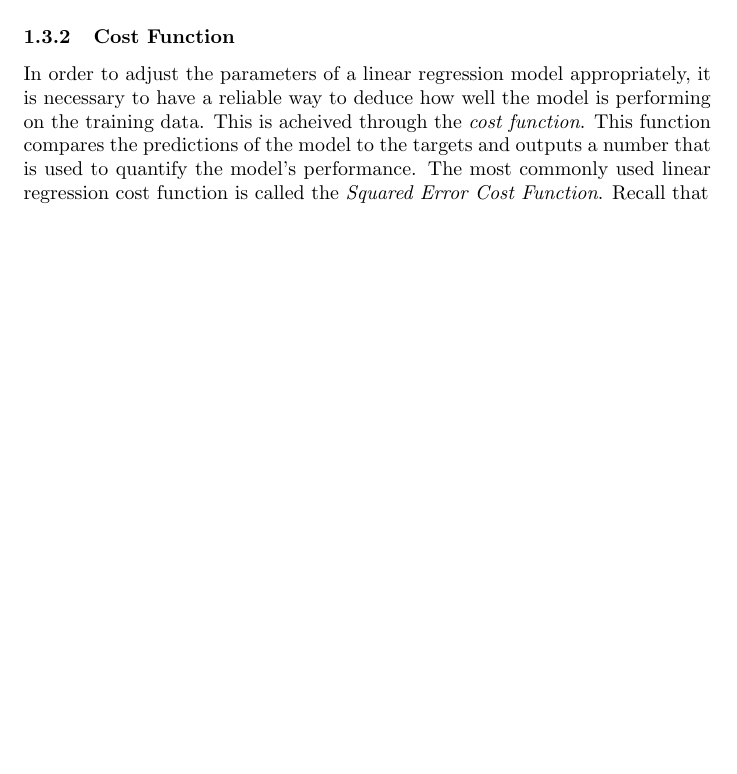
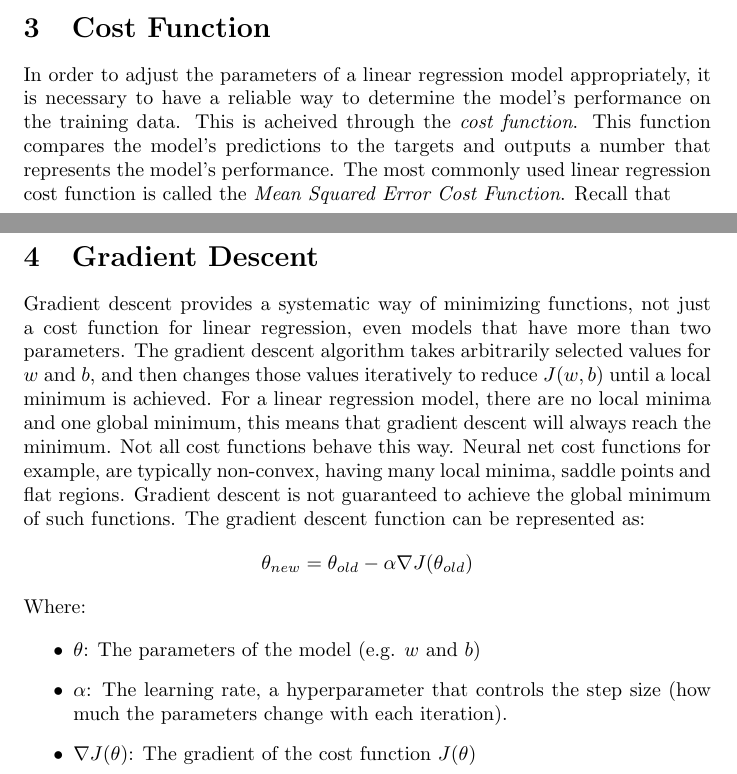
Before and after one commit to zvenc/notes, a LaTeX document (intro/intro.tex): part of page 4 of 7 before the commit and two parts of pages 4 and 8 of 8 after it, the two joined at a grey line, cut so that both start at the same text, the shorter picture padded with empty space. The pictures show the PDF file intro/intro.pdf that the author committed with the source.

Commit message:
add gradient descent section

```diff
--- a/intro/intro.tex
+++ b/intro/intro.tex
@@ -123,8 +133,8 @@ The training set, which contains the input features and output targets, is fed i
 
 \noindent This is one-variable or \textit{univariate} linear regression, which means there's a single feature for each data point. Using the house price example, it is possible to take other factors into consideration rather than just the size of the house such as number of bedrooms, location, etc.
 
-\subsubsection{Linear Regression Implementation in Python}
-A linear regression model can be implemented in python using \texttt{numpy} and \texttt{matplotlib}. Here is a linear regression model for predicting house prices based on size using this training set:
+\subsection{Linear Regression Implementation in Python}
+A linear regression model can be implemented in python using \texttt{numpy} and \texttt{matplotlib}. The code can be found \href{https://github.com/zvenc/ml-notes/blob/main/intro/code/house_price.py}{\underline{here}}. This is a linear regression model for predicting house prices based on size using this training set:
 
 \begin{center}
 \centering
@@ -157,8 +165,8 @@ A linear regression model can be implemented in python using \texttt{numpy} and
 
 \noindent In the implementation, the features (\texttt{x\_train}) and targets (\texttt{y\_train}) are stored in respective \texttt{numpy} arrays. The number of training examples is obtained by finding the number of items in the features array, using the array's \texttt{.shape} method (it returns a tuple containing the size of the array along each dimension). The \texttt{compute\_model\_output} function creates an array containing the model's estimations of training set's targets, which is used to generate the graph. The weight and bias were initially arbitrarily set but later adjusted to fit the plots on the generated graph. With the accepted weight and bias, the model is used to provide an estimate of the price of a house that is 1200$ft^2$, which is \$304,000.
 
-\subsubsection{Cost Function}
-In order to adjust the parameters of a linear regression model appropriately, it is necessary to have a reliable way to deduce how well the model is performing on the training data. This is acheived through the \textit{cost function}. This function compares the predictions of the model to the targets and outputs a number that is used to quantify the model's performance. The most commonly used linear regression cost function is called the \textit{Squared Error Cost Function}. Recall that
+\section{Cost Function}
+In order to adjust the parameters of a linear regression model appropriately, it is necessary to have a reliable way to determine the model's performance on the training data. This is acheived through the \textit{cost function}. This function compares the model's predictions to the targets and outputs a number that represents the model's performance. The most commonly used linear regression cost function is called the \textit{Mean Squared Error Cost Function}. Recall that
 
 \[
 \hat{y} =  f_{w, b}(x) \quad \textrm{and} \quad f_{w, b}(x) = wx + b
@@ -235,23 +244,30 @@ Given $y = x$, if $b$ is set to 0 and $J$ is plot against $w$ for different valu
 ] {((x - 1)^2 + (2*x - 2)^2 + (3*x - 3)^2) / 6};
 \end{axis}
 \end{tikzpicture}
+\end{center}
 
 The approach taken in the example above was purely demonstrational as the data was prepared specifically for that purpose and would not be helpful when dealing with real-world data. If a different value had been selected for $b$, the minimum value of the parabola would not have been 0. We would have selected the corresponding value of $w$ while a better value exists although, we had no way of knowing. It is possible that no values of $w$ and $b$ yield a cost function output of zero. This further demonstrates why plotting only 2 variables is not sufficient. The goal remains the same: to minimize the cost function. Values of $w$ and $b$ will be selected to produce the lowest possible cost. But, how are the ideal values determined when a 2-dimensional plot provides a limited understanding of the cost function's behavior? The solution is simply to plot $w$ against $b$ and $J(w, b)$ simultaneously.
 
-\begin{figure}[h!]
-\centering
-\includegraphics[width=1\textwidth]{images/paraboloid.png}
-\end{figure}
+\includegraphics[width=320pt]{images/paraboloid.png}
 
 \noindent The resulting shape is a paraboloid. The minimum value lies at the lowest point of the paraboloid, just as it does with a parabola but this way we have a somewhat complete view of the cost function's behavior. It is still not very convenient to attempt to ascertain what the lowest point is and what the values of $w$ and $b$ are at that point. To address this, the paraboloid can be represented with a contour plot, where the minimum value is the center of the smallest ellipse.
 
-\newpage
-
 \begin{figure}[h!]
 \centering
-\includegraphics[width=1\textwidth]{images/contour.png}
+\includegraphics[width=300pt]{images/contour.png}
 \end{figure}
 
 \noindent From the contour, we are able to make a reasonably accurate approximation of the ideal parameters for the model. The initial parameter values $(w=170, b=100)$ are not poor, but they are much less accurate than our contour-based approximations $(w=155.57, b=157.54)$.
 
+\section{Gradient Descent}
+Gradient descent provides a systematic way of minimizing functions, not just a cost function for linear regression, even models that have more than two parameters. The gradient descent algorithm takes arbitrarily selected values for $w$ and $b$, and then changes those values iteratively to reduce $J(w,b)$ until a local minimum is achieved. For a linear regression model, there are no local minima and one global minimum, this means that gradient descent will always reach the minimum. Not all cost functions behave this way. Neural net cost functions for example, are typically non-convex, having many local minima, saddle points and flat regions. Gradient descent is not guaranteed to achieve the global minimum of such functions. The gradient descent function can be represented as:
+\[\theta_{new} = \theta_{old} - \alpha \nabla J(\theta_{old}) \]
+\noindent Where:
+
+\begin{itemize}
+\item $\theta$: The parameters of the model (e.g. $w$ and $b$)
+\item $\alpha$: The learning rate, a hyperparameter that controls the step size (how much the parameters change with each iteration).
+\item $\nabla J(\theta)$: The gradient of the cost function $J(\theta)$
+\end{itemize}
+
 \end{document}
```
Also changed, not shown: intro/intro.pdf, intro/intro.tex (27 more changed lines). Lines whose indentation alone changed are shown as unchanged.
